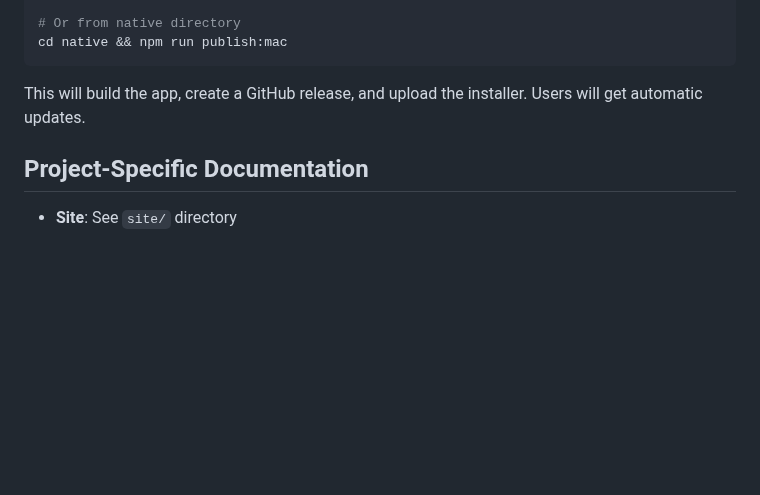
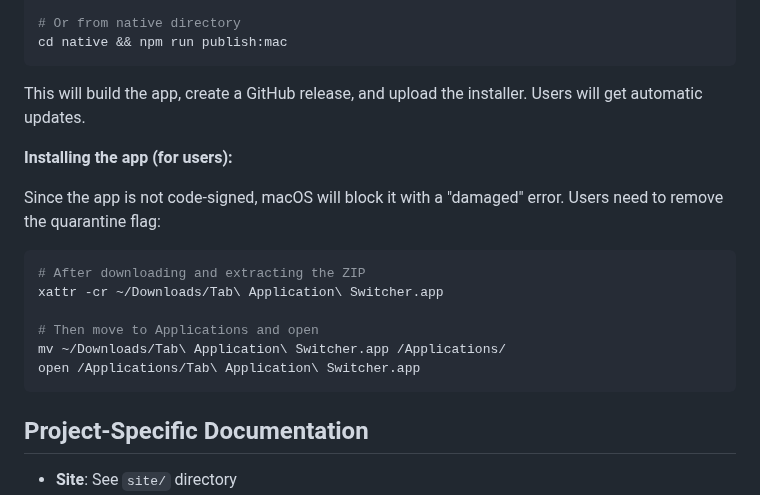
Before and after one commit to mckinley/tab-app-switcher, a Markdown page: README.md, the part around the change. GitHub-like rendering; blank space fills up the shorter version.

Commit message:
native app installation instructions

````diff
--- a/README.md
+++ b/README.md
@@ -129,6 +129,19 @@ cd native && npm run publish:mac
 
 This will build the app, create a GitHub release, and upload the installer. Users will get automatic updates.
 
+**Installing the app (for users):**
+
+Since the app is not code-signed, macOS will block it with a "damaged" error. Users need to remove the quarantine flag:
+
+```bash
+# After downloading and extracting the ZIP
+xattr -cr ~/Downloads/Tab\ Application\ Switcher.app
+
+# Then move to Applications and open
+mv ~/Downloads/Tab\ Application\ Switcher.app /Applications/
+open /Applications/Tab\ Application\ Switcher.app
+```
+
 ## Project-Specific Documentation
 
 - **Site**: See `site/` directory
````
